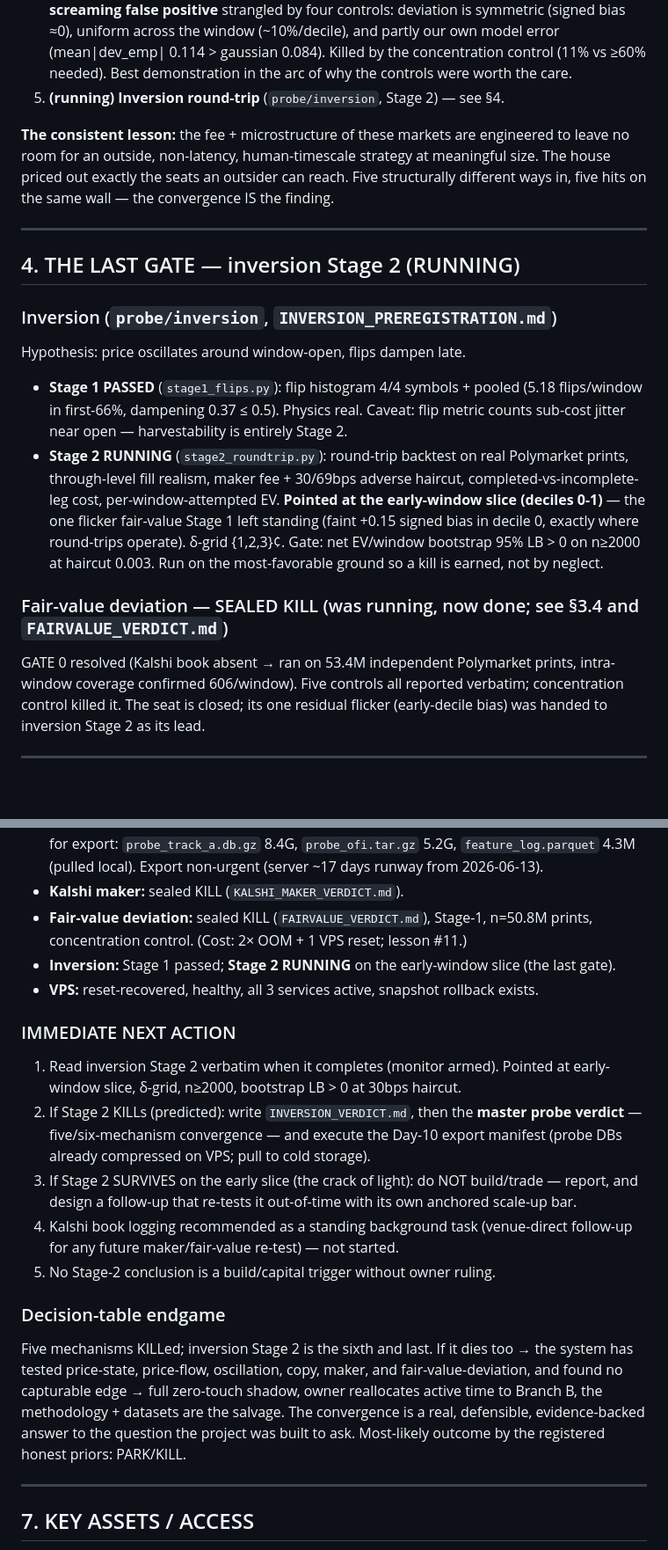
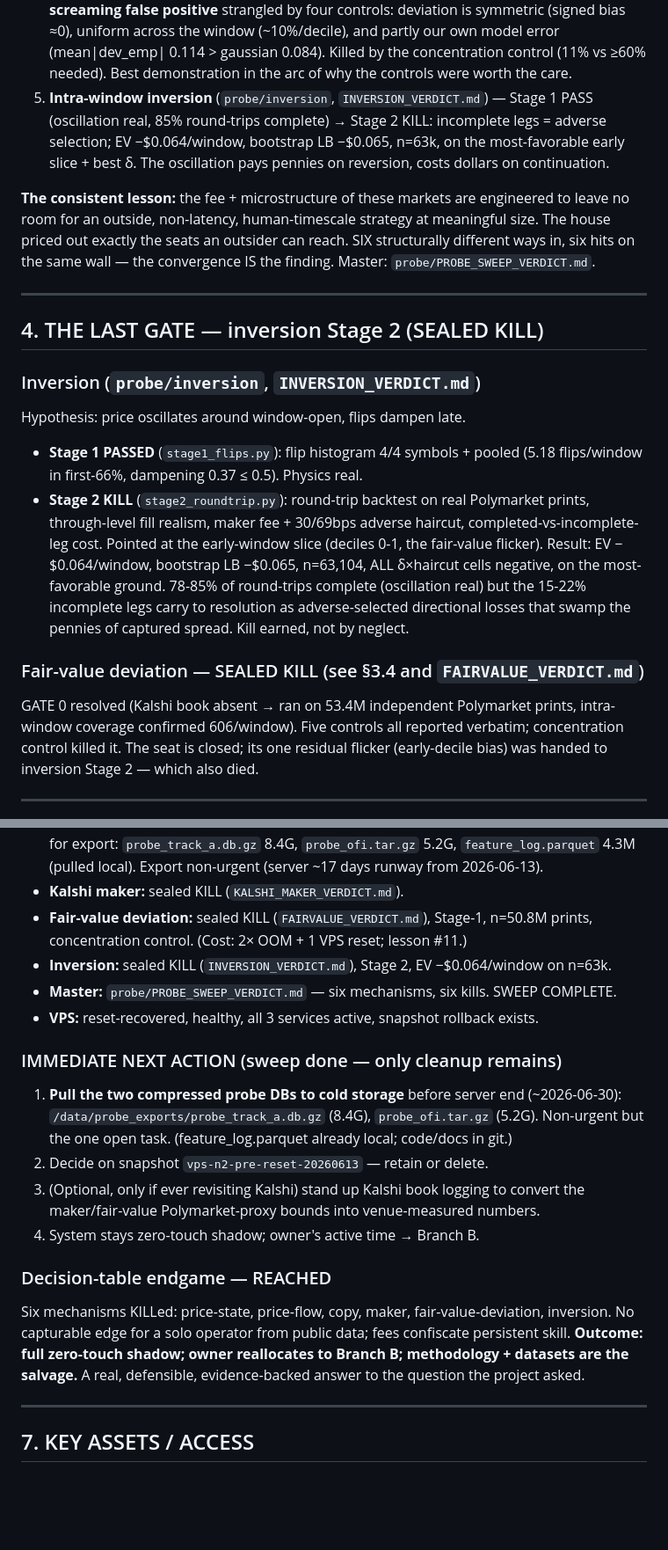
Before and after one commit to jonquixote/DirectionPredictionSystem, a Markdown page: docs/2026-06-13-signal-hunt-handoff.md, 2 parts joined by grey strips. Shown at 88% size. Drawn GitHub-style; blank space fills up the shorter version.

Commit message:
docs: seal handoff — sweep complete, 6 mechanisms 6 kills
Inversion Stage 2 folded in as sealed KILL; banner + §3/§4/§6 flipped from
running to complete; endgame reached -> zero-touch shadow. Only open task:
pull compressed probe DBs to cold storage before server end.

Co-Authored-By: Claude Opus 4.7 <noreply@anthropic.com>

```diff
--- a/docs/2026-06-13-signal-hunt-handoff.md
+++ b/docs/2026-06-13-signal-hunt-handoff.md
@@ -171,34 +172,37 @@ a gate trigger.)
    bias ≈0), uniform across the window (~10%/decile), and partly our own model error
    (mean|dev_emp| 0.114 > gaussian 0.084). Killed by the concentration control (11% vs ≥60%
    needed). Best demonstration in the arc of why the controls were worth the care.
-5. **(running) Inversion round-trip** (`probe/inversion`, Stage 2) — see §4.
+5. **Intra-window inversion** (`probe/inversion`, `INVERSION_VERDICT.md`) — Stage 1 PASS
+   (oscillation real, 85% round-trips complete) → Stage 2 KILL: incomplete legs = adverse
+   selection; EV −$0.064/window, bootstrap LB −$0.065, n=63k, on the most-favorable early
+   slice + best δ. The oscillation pays pennies on reversion, costs dollars on continuation.
 
 **The consistent lesson:** the fee + microstructure of these markets are engineered to leave
 no room for an outside, non-latency, human-timescale strategy at meaningful size. The house
-priced out exactly the seats an outsider can reach. Five structurally different ways in, five
-hits on the same wall — the convergence IS the finding.
+priced out exactly the seats an outsider can reach. SIX structurally different ways in, six
+hits on the same wall — the convergence IS the finding. Master: `probe/PROBE_SWEEP_VERDICT.md`.
 
 ---
 
-## 4. THE LAST GATE — inversion Stage 2 (RUNNING)
+## 4. THE LAST GATE — inversion Stage 2 (SEALED KILL)
 
-### Inversion (`probe/inversion`, `INVERSION_PREREGISTRATION.md`)
+### Inversion (`probe/inversion`, `INVERSION_VERDICT.md`)
 Hypothesis: price oscillates around window-open, flips dampen late.
 - **Stage 1 PASSED** (`stage1_flips.py`): flip histogram 4/4 symbols + pooled (5.18
-  flips/window in first-66%, dampening 0.37 ≤ 0.5). Physics real. Caveat: flip metric counts
-  sub-cost jitter near open — harvestability is entirely Stage 2.
-- **Stage 2 RUNNING** (`stage2_roundtrip.py`): round-trip backtest on real Polymarket prints,
+  flips/window in first-66%, dampening 0.37 ≤ 0.5). Physics real.
+- **Stage 2 KILL** (`stage2_roundtrip.py`): round-trip backtest on real Polymarket prints,
   through-level fill realism, maker fee + 30/69bps adverse haircut, completed-vs-incomplete-leg
-  cost, per-window-attempted EV. **Pointed at the early-window slice (deciles 0-1)** — the one
-  flicker fair-value Stage 1 left standing (faint +0.15 signed bias in decile 0, exactly where
-  round-trips operate). δ-grid {1,2,3}¢. Gate: net EV/window bootstrap 95% LB > 0 on n≥2000 at
-  haircut 0.003. Run on the most-favorable ground so a kill is earned, not by neglect.
+  cost. Pointed at the early-window slice (deciles 0-1, the fair-value flicker). Result:
+  EV −$0.064/window, bootstrap LB −$0.065, n=63,104, ALL δ×haircut cells negative, on the
+  most-favorable ground. 78-85% of round-trips complete (oscillation real) but the 15-22%
+  incomplete legs carry to resolution as adverse-selected directional losses that swamp the
+  pennies of captured spread. Kill earned, not by neglect.
 
-### Fair-value deviation — SEALED KILL (was running, now done; see §3.4 and `FAIRVALUE_VERDICT.md`)
+### Fair-value deviation — SEALED KILL (see §3.4 and `FAIRVALUE_VERDICT.md`)
 GATE 0 resolved (Kalshi book absent → ran on 53.4M independent Polymarket prints,
 intra-window coverage confirmed 606/window). Five controls all reported verbatim;
 concentration control killed it. The seat is closed; its one residual flicker (early-decile
-bias) was handed to inversion Stage 2 as its lead.
+bias) was handed to inversion Stage 2 — which also died.
 
 ---
 
@@ -263,28 +267,24 @@ These emerged across the session and became binding:
 - **Kalshi maker:** sealed KILL (`KALSHI_MAKER_VERDICT.md`).
 - **Fair-value deviation:** sealed KILL (`FAIRVALUE_VERDICT.md`), Stage-1, n=50.8M prints,
   concentration control. (Cost: 2× OOM + 1 VPS reset; lesson #11.)
-- **Inversion:** Stage 1 passed; **Stage 2 RUNNING** on the early-window slice (the last gate).
+- **Inversion:** sealed KILL (`INVERSION_VERDICT.md`), Stage 2, EV −$0.064/window on n=63k.
+- **Master:** `probe/PROBE_SWEEP_VERDICT.md` — six mechanisms, six kills. SWEEP COMPLETE.
 - **VPS:** reset-recovered, healthy, all 3 services active, snapshot rollback exists.
 
-### IMMEDIATE NEXT ACTION
-1. Read inversion Stage 2 verbatim when it completes (monitor armed). Pointed at early-window
-   slice, δ-grid, n≥2000, bootstrap LB > 0 at 30bps haircut.
-2. If Stage 2 KILLs (predicted): write `INVERSION_VERDICT.md`, then the **master probe
-   verdict** — five/six-mechanism convergence — and execute the Day-10 export manifest
-   (probe DBs already compressed on VPS; pull to cold storage).
-3. If Stage 2 SURVIVES on the early slice (the crack of light): do NOT build/trade — report,
-   and design a follow-up that re-tests it out-of-time with its own anchored scale-up bar.
-4. Kalshi book logging recommended as a standing background task (venue-direct follow-up for
-   any future maker/fair-value re-test) — not started.
-5. No Stage-2 conclusion is a build/capital trigger without owner ruling.
+### IMMEDIATE NEXT ACTION (sweep done — only cleanup remains)
+1. **Pull the two compressed probe DBs to cold storage** before server end (~2026-06-30):
+   `/data/probe_exports/probe_track_a.db.gz` (8.4G), `probe_ofi.tar.gz` (5.2G). Non-urgent
+   but the one open task. (feature_log.parquet already local; code/docs in git.)
+2. Decide on snapshot `vps-n2-pre-reset-20260613` — retain or delete.
+3. (Optional, only if ever revisiting Kalshi) stand up Kalshi book logging to convert the
+   maker/fair-value Polymarket-proxy bounds into venue-measured numbers.
+4. System stays zero-touch shadow; owner's active time → Branch B.
 
-### Decision-table endgame
-Five mechanisms KILLed; inversion Stage 2 is the sixth and last. If it dies too → the system
-has tested price-state, price-flow, oscillation, copy, maker, and fair-value-deviation, and
-found no capturable edge → full zero-touch shadow, owner reallocates active time to Branch B,
-the methodology + datasets are the salvage. The convergence is a real, defensible,
-evidence-backed answer to the question the project was built to ask. Most-likely outcome by
-the registered honest priors: PARK/KILL.
+### Decision-table endgame — REACHED
+Six mechanisms KILLed: price-state, price-flow, copy, maker, fair-value-deviation, inversion.
+No capturable edge for a solo operator from public data; fees confiscate persistent skill.
+**Outcome: full zero-touch shadow; owner reallocates to Branch B; methodology + datasets are
+the salvage.** A real, defensible, evidence-backed answer to the question the project asked.
 
 ---
 
```
Also changed, not shown: other parts of docs/2026-06-13-signal-hunt-handoff.md (+8 -7 lines).
